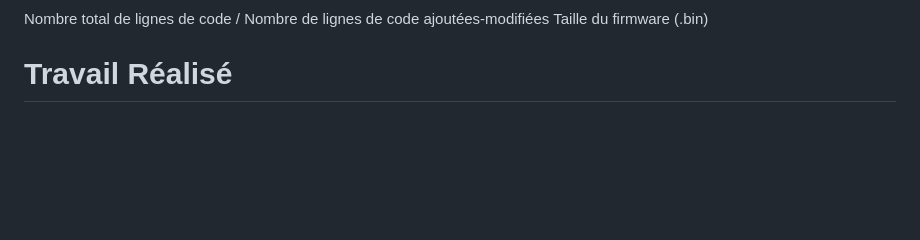
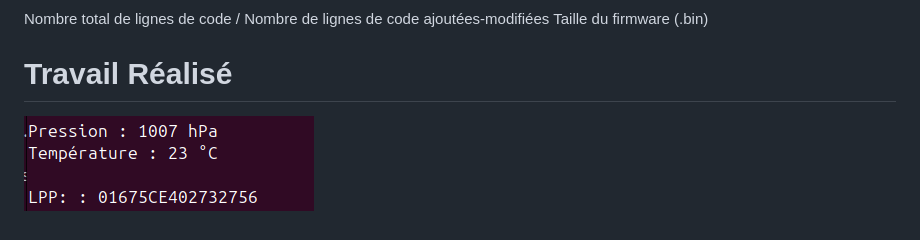
Before and after one commit to iese5-iot-2425-FTD-GNSS/docs, a Markdown page: Rapport.md, the part around the change. Rendered like a GitHub page; blank space fills up the shorter version.

```diff
--- a/Rapport.md
+++ b/Rapport.md
@@ -64,3 +64,4 @@ Nombre total de lignes de code / Nombre de lignes de code ajoutées-modifiées
 Taille du firmware (.bin)
 
 # Travail Réalisé
+![Terminal](images/Terminal.png)
```
